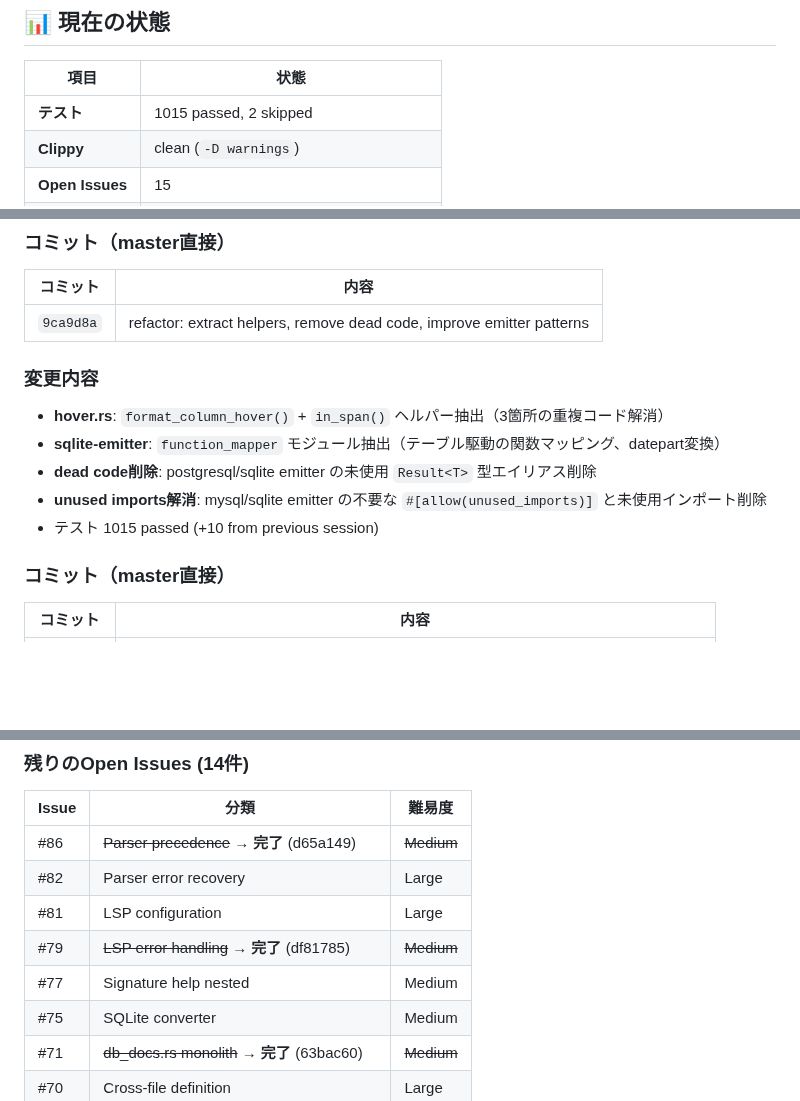
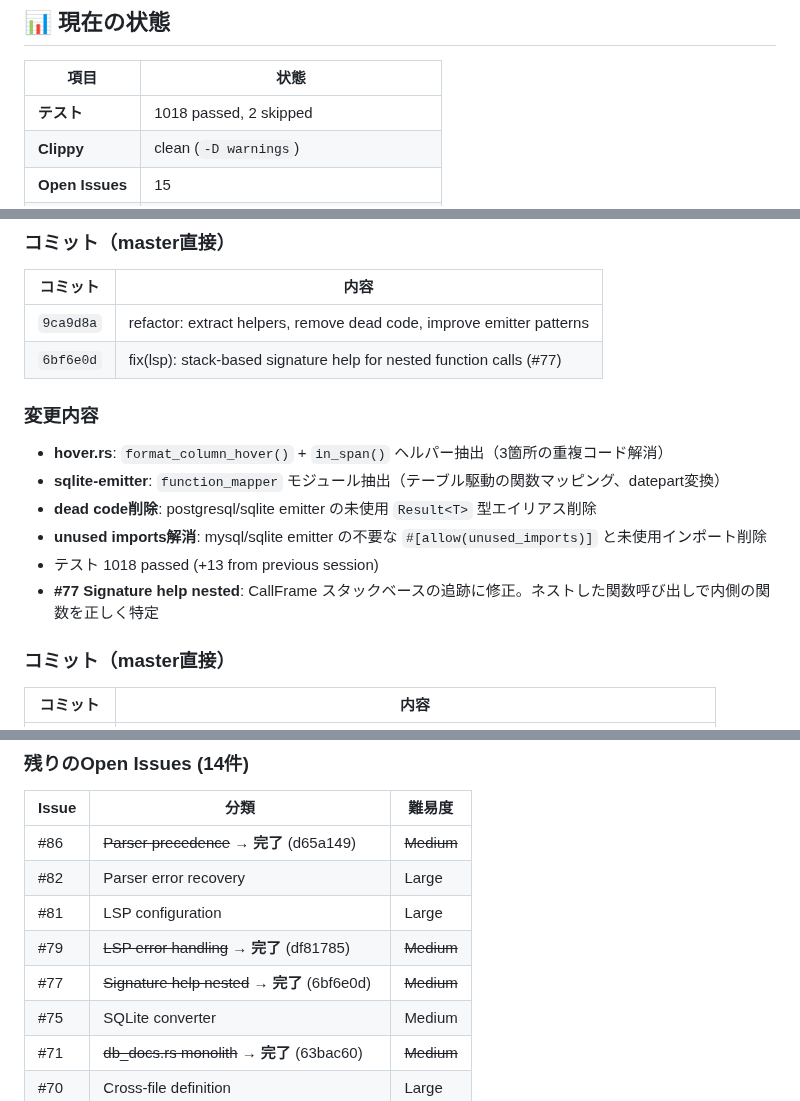
Before and after one commit to Protom512/tsqlremaker, a Markdown page: WHITEBOARD.md, 3 parts joined by grey strips. Rendered like a GitHub page; blank space fills up the shorter version.

Commit message:
docs: update WHITEBOARD with #77 fix and session 5 results
Co-Authored-By: glm 4.7 <noreply@zhipuai.cn>

```diff
--- a/WHITEBOARD.md
+++ b/WHITEBOARD.md
@@ -10,7 +10,7 @@
 
 | 項目 | 状態 |
 |------|------|
-| **テスト** | 1015 passed, 2 skipped |
+| **テスト** | 1018 passed, 2 skipped |
 | **Clippy** | clean (`-D warnings`) |
 | **Open Issues** | 15 |
 | **Open PRs** | 1 (#123) |
@@ -37,13 +37,15 @@
 | コミット | 内容 |
 |---------|------|
 | `9ca9d8a` | refactor: extract helpers, remove dead code, improve emitter patterns |
+| `6bf6e0d` | fix(lsp): stack-based signature help for nested function calls (#77) |
 
 ### 変更内容
 - **hover.rs**: `format_column_hover()` + `in_span()` ヘルパー抽出（3箇所の重複コード解消）
 - **sqlite-emitter**: `function_mapper` モジュール抽出（テーブル駆動の関数マッピング、datepart変換）
 - **dead code削除**: postgresql/sqlite emitter の未使用 `Result<T>` 型エイリアス削除
 - **unused imports解消**: mysql/sqlite emitter の不要な `#[allow(unused_imports)]` と未使用インポート削除
-- テスト 1015 passed (+10 from previous session)
+- テスト 1018 passed (+13 from previous session)
+- **#77 Signature help nested**: CallFrame スタックベースの追跡に修正。ネストした関数呼び出しで内側の関数を正しく特定
 
 ### コミット（master直接）
 | コミット | 内容 |
@@ -77,7 +79,7 @@
 | #82 | Parser error recovery | Large |
 | #81 | LSP configuration | Large |
 | #79 | ~~LSP error handling~~ → **完了** (df81785) | ~~Medium~~ |
-| #77 | Signature help nested | Medium |
+| #77 | ~~Signature help nested~~ → **完了** (6bf6e0d) | ~~Medium~~ |
 | #75 | SQLite converter | Medium |
 | #71 | ~~db_docs.rs monolith~~ → **完了** (63bac60) | ~~Medium~~ |
 | #70 | Cross-file definition | Large |
```
